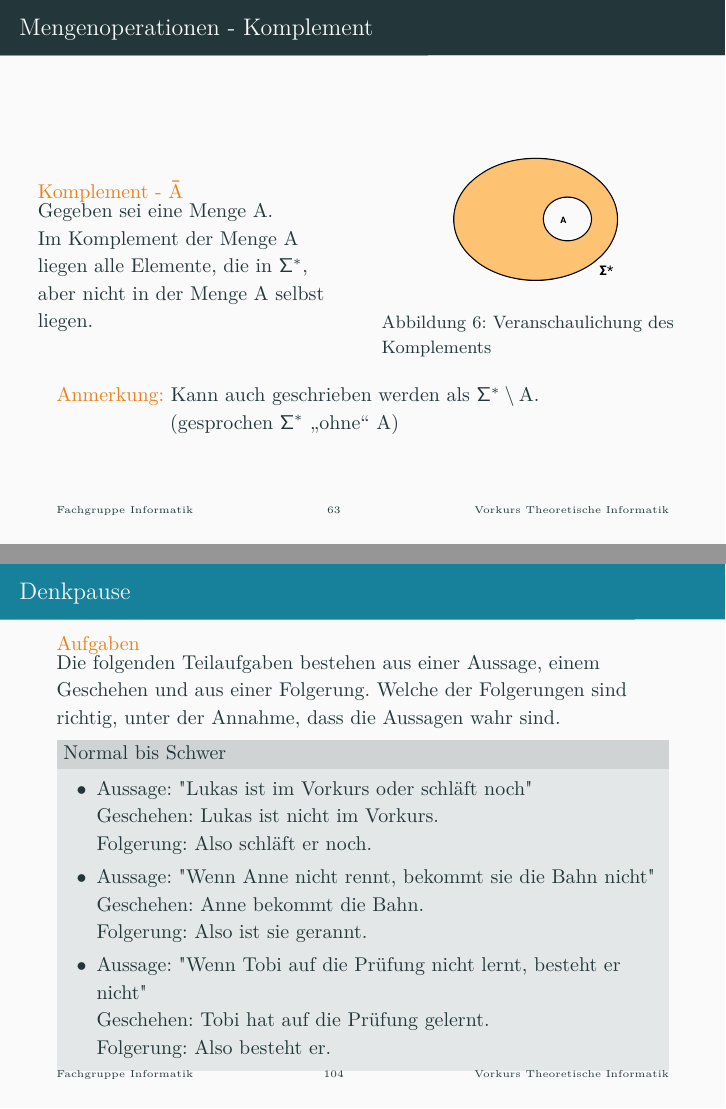
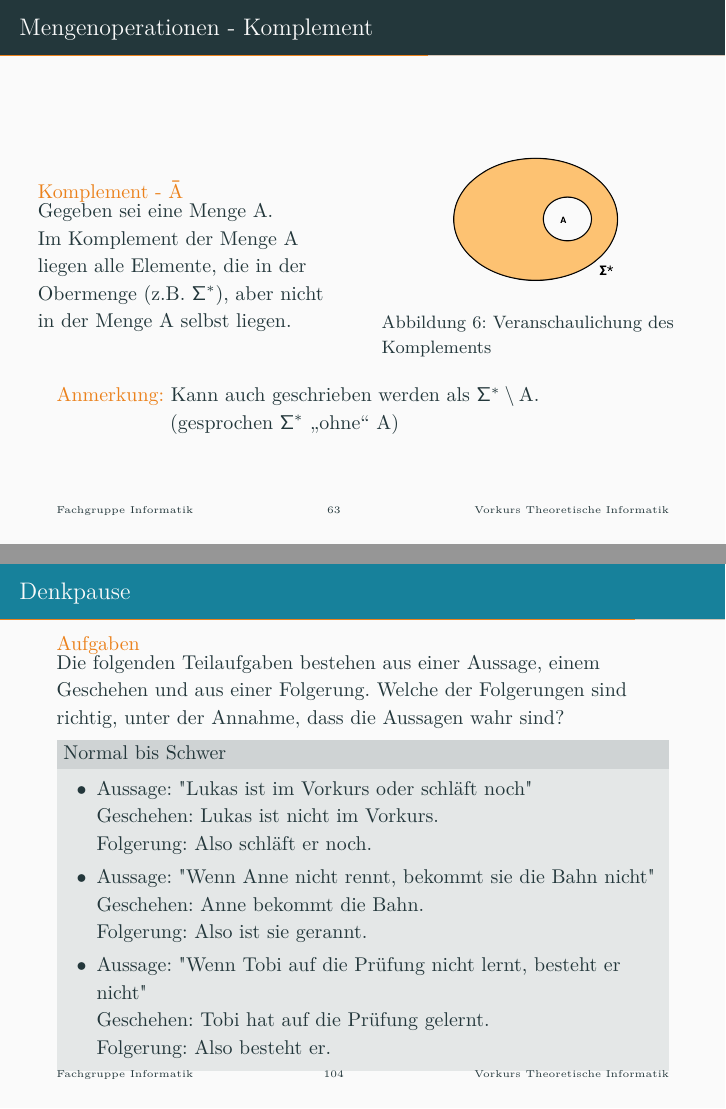
Before and after one commit to FIUS/theo-vorkurs-folien, LaTeX slides (presentation/slides/day-1.tex, which reads presentation/parts/logik.tex, presentation/parts/sprachen-operationen.tex): pages 63 and 104 of 116, joined at a grey line. Compiled offline with XeLaTeX.

Commit message:
Tag 1: Kleinigkeiten

```diff
--- a/presentation/parts/logik.tex
+++ b/presentation/parts/logik.tex
@@ -249,7 +249,7 @@ Wir können Aussagen verändern oder durch Operationen zu neuen Aussagen verbind
 \begin{frame}{Denkpause}
     \begin{alertblock}{Aufgaben}
       Die folgenden Teilaufgaben bestehen aus einer Aussage, einem Geschehen und aus einer Folgerung. Welche der Folgerungen sind richtig, unter der Annahme,
-      dass die Aussagen wahr sind.
+      dass die Aussagen wahr sind?
     \end{alertblock}
     \metroset{block=fill}
     \begin{block}{Normal bis Schwer}
--- a/presentation/parts/sprachen-operationen.tex
+++ b/presentation/parts/sprachen-operationen.tex
@@ -37,7 +37,7 @@
 \column{0.5\textwidth}
     \begin{alertblock}{Komplement - $\Bar{A}$}
     Gegeben sei eine Menge A.\\
-    Im Komplement der Menge A liegen alle Elemente, die in $\Sigma^{*}$, aber nicht in der Menge A selbst liegen.
+    Im Komplement der Menge A liegen alle Elemente, die in der Obermenge (z.B. $\Sigma^{*}$), aber nicht in der Menge A selbst liegen.
     \end{alertblock}
 \column{0.5\textwidth}
 \begin{figure}
```
Also changed, not shown: presentation/parts/sprachen-intro.tex (+1 -1 lines).
